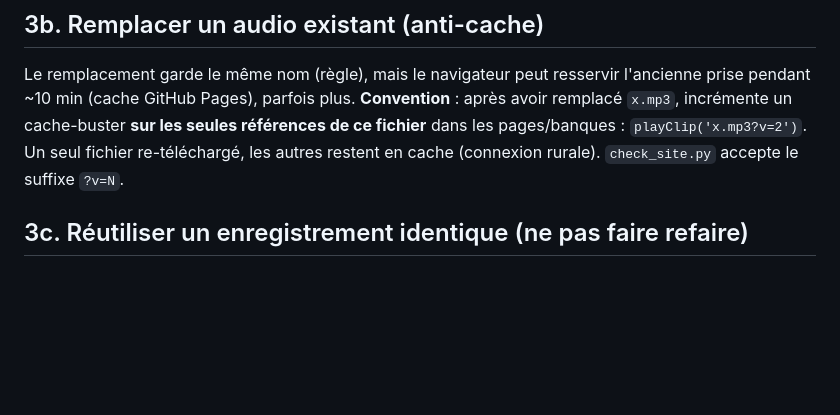
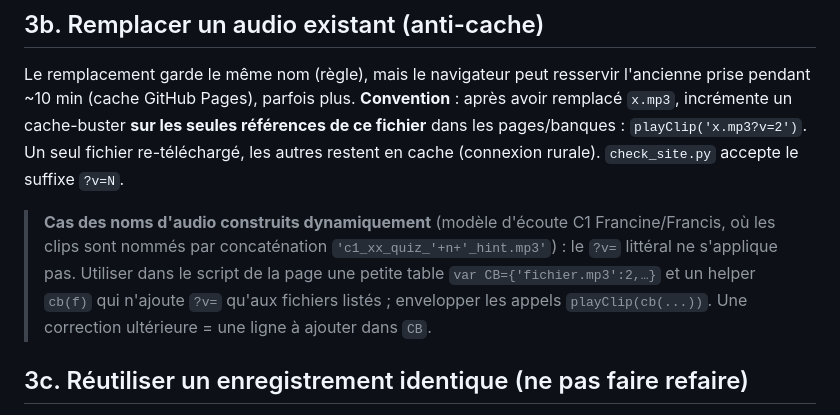
Before and after one commit to Leo-et-moi/leo-et-moi, a Markdown page: docs/DIRECTIVES_ASSISTANT_CONTENU.md, the part around the change. GitHub-like rendering; blank space fills up the shorter version.

Commit message:
DIRECTIVES §3b : documente le cache-buster ciblé (table CB/helper cb()) pour les audios à noms construits dynamiquement (modèle d'écoute C1)

```diff
--- a/docs/DIRECTIVES_ASSISTANT_CONTENU.md
+++ b/docs/DIRECTIVES_ASSISTANT_CONTENU.md
@@ -47,6 +47,8 @@ Créer un **test** : une entrée dans la section `tests` du catalogue (titre, so
 
 Le remplacement garde le même nom (règle), mais le navigateur peut resservir l'ancienne prise pendant ~10 min (cache GitHub Pages), parfois plus. **Convention** : après avoir remplacé `x.mp3`, incrémente un cache-buster **sur les seules références de ce fichier** dans les pages/banques : `playClip('x.mp3?v=2')`. Un seul fichier re-téléchargé, les autres restent en cache (connexion rurale). `check_site.py` accepte le suffixe `?v=N`.
 
+> **Cas des noms d'audio construits dynamiquement** (modèle d'écoute C1 Francine/Francis, où les clips sont nommés par concaténation `'c1_xx_quiz_'+n+'_hint.mp3'`) : le `?v=` littéral ne s'applique pas. Utiliser dans le script de la page une petite table `var CB={'fichier.mp3':2,…}` et un helper `cb(f)` qui n'ajoute `?v=` qu'aux fichiers listés ; envelopper les appels `playClip(cb(...))`. Une correction ultérieure = une ligne à ajouter dans `CB`.
+
 ## 3c. Réutiliser un enregistrement identique (ne pas faire refaire)
 
 Certains clips reviennent **mot pour mot** d'un exercice à l'autre — typiquement la **consigne** des exercices d'écoute C1 (« Écoute l'entretien, lis la transcription, révise avec les cartes, puis teste-toi avec le quiz. »), identique entre Francine et Francis.
```
